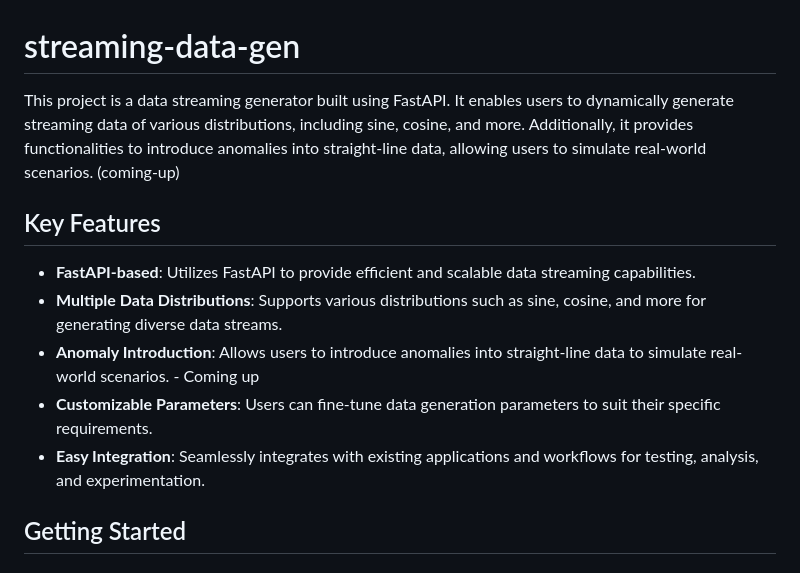
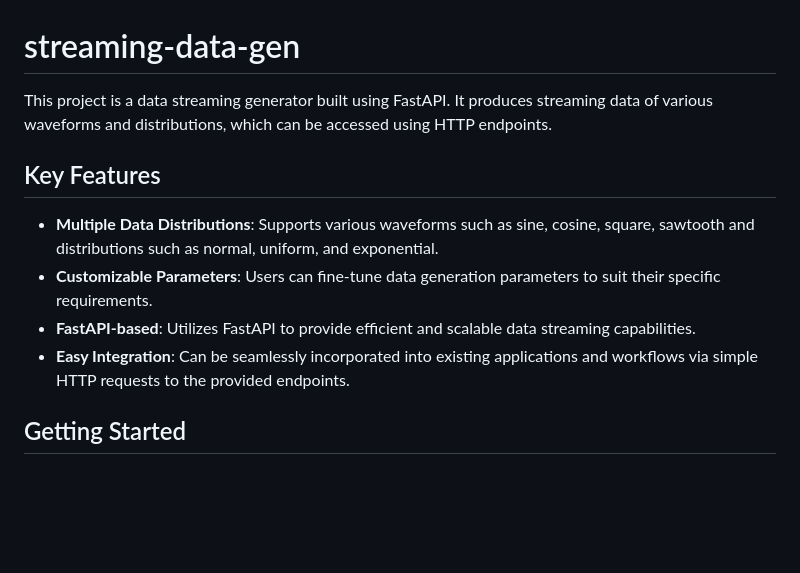
Before and after one commit to qxf2/streaming-data-gen, a Markdown page: README.md, the part around the change. Rendered like a GitHub page; blank space fills up the shorter version.

```diff
--- a/README.md
+++ b/README.md
@@ -1,13 +1,11 @@
 # streaming-data-gen
-This project is a data streaming generator built using FastAPI. It enables users to dynamically generate streaming data of various distributions, including sine, cosine, and more. Additionally, it provides functionalities to introduce anomalies into straight-line data, allowing users to simulate real-world scenarios. (coming-up)
+This project is a data streaming generator built using FastAPI. It produces streaming data of various waveforms and distributions, which can be accessed using HTTP endpoints.
 
 ## Key Features
-
+- **Multiple Data Distributions**: Supports various waveforms such as sine, cosine, square, sawtooth and distributions such as normal, uniform, and exponential.
+- **Customizable Parameters**: Users can fine-tune data generation parameters to suit their specific requirements.
 - **FastAPI-based**: Utilizes FastAPI to provide efficient and scalable data streaming capabilities.
-- **Multiple Data Distributions**: Supports various distributions such as sine, cosine, and more for generating diverse data streams.
-- **Anomaly Introduction**: Allows users to introduce anomalies into straight-line data to simulate real-world scenarios.  - Coming up
-- **Customizable Parameters**: Users can fine-tune data generation parameters to suit their specific requirements.
-- **Easy Integration**: Seamlessly integrates with existing applications and workflows for testing, analysis, and experimentation.
+- **Easy Integration**: Can be seamlessly incorporated into existing applications and workflows via simple HTTP requests to the provided endpoints.
 
 ## Getting Started
 
```
